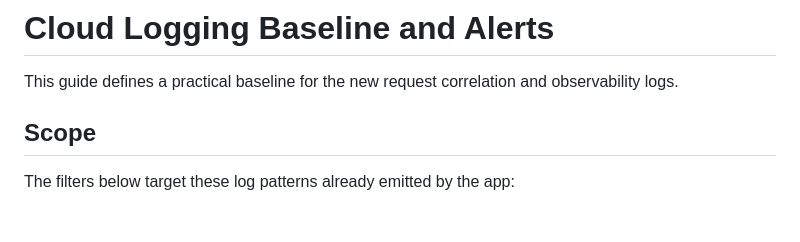
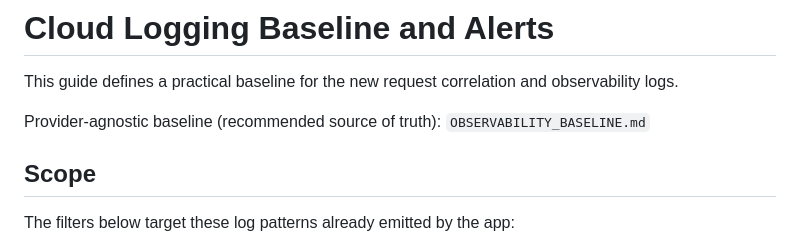
Before and after one commit to googoogelatoth/dental-hrm, a Markdown page: CLOUD_LOGGING_BASELINE.md, the part around the change. GitHub-like rendering; blank space fills up the shorter version.

```diff
--- a/CLOUD_LOGGING_BASELINE.md
+++ b/CLOUD_LOGGING_BASELINE.md
@@ -1,6 +1,8 @@
 # Cloud Logging Baseline and Alerts
 
 This guide defines a practical baseline for the new request correlation and observability logs.
+
+Provider-agnostic baseline (recommended source of truth): `OBSERVABILITY_BASELINE.md`
 
 ## Scope
 
```
Also changed, not shown: OBSERVABILITY_BASELINE.md (added, +131 -0 lines), README.md (+3 -1 lines).
